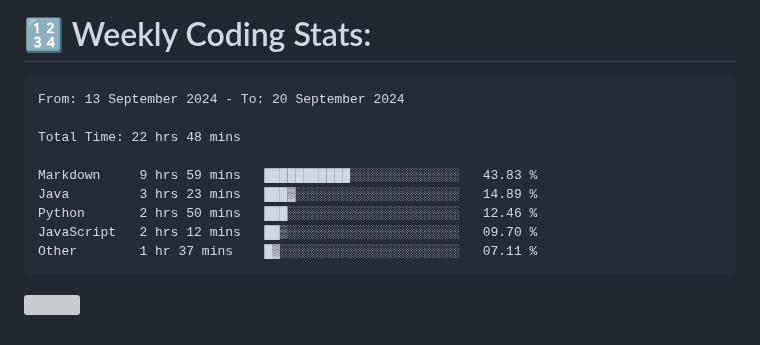
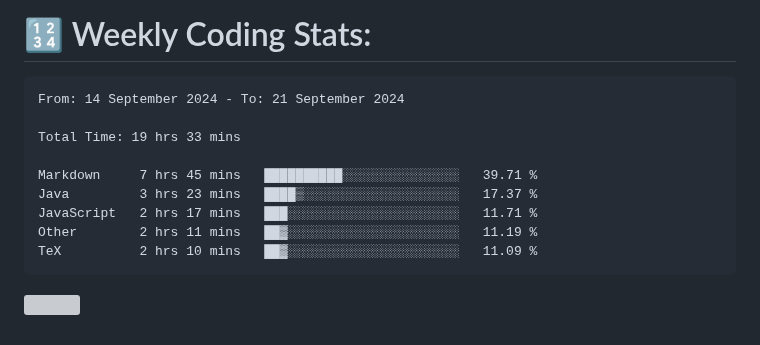
Before and after one commit to Perry2004/Perry2004, a Markdown page: README.md, the part around the change. GitHub-like rendering; grey boxes are pictures that could not be loaded.

Commit message:
Updated waka-readme graph with new metrics

````diff
--- a/README.md
+++ b/README.md
@@ -22,15 +22,15 @@
 <!--START_SECTION:waka-->
 
 ```txt
-From: 13 September 2024 - To: 20 September 2024
+From: 14 September 2024 - To: 21 September 2024
 
-Total Time: 22 hrs 48 mins
+Total Time: 19 hrs 33 mins
 
-Markdown     9 hrs 59 mins   ███████████░░░░░░░░░░░░░░   43.83 %
-Java         3 hrs 23 mins   ███▓░░░░░░░░░░░░░░░░░░░░░   14.89 %
-Python       2 hrs 50 mins   ███░░░░░░░░░░░░░░░░░░░░░░   12.46 %
-JavaScript   2 hrs 12 mins   ██▒░░░░░░░░░░░░░░░░░░░░░░   09.70 %
-Other        1 hr 37 mins    █▓░░░░░░░░░░░░░░░░░░░░░░░   07.11 %
+Markdown     7 hrs 45 mins   ██████████░░░░░░░░░░░░░░░   39.71 %
+Java         3 hrs 23 mins   ████▒░░░░░░░░░░░░░░░░░░░░   17.37 %
+JavaScript   2 hrs 17 mins   ███░░░░░░░░░░░░░░░░░░░░░░   11.71 %
+Other        2 hrs 11 mins   ██▓░░░░░░░░░░░░░░░░░░░░░░   11.19 %
+TeX          2 hrs 10 mins   ██▓░░░░░░░░░░░░░░░░░░░░░░   11.09 %
 ```
 
 <!--END_SECTION:waka-->
````
